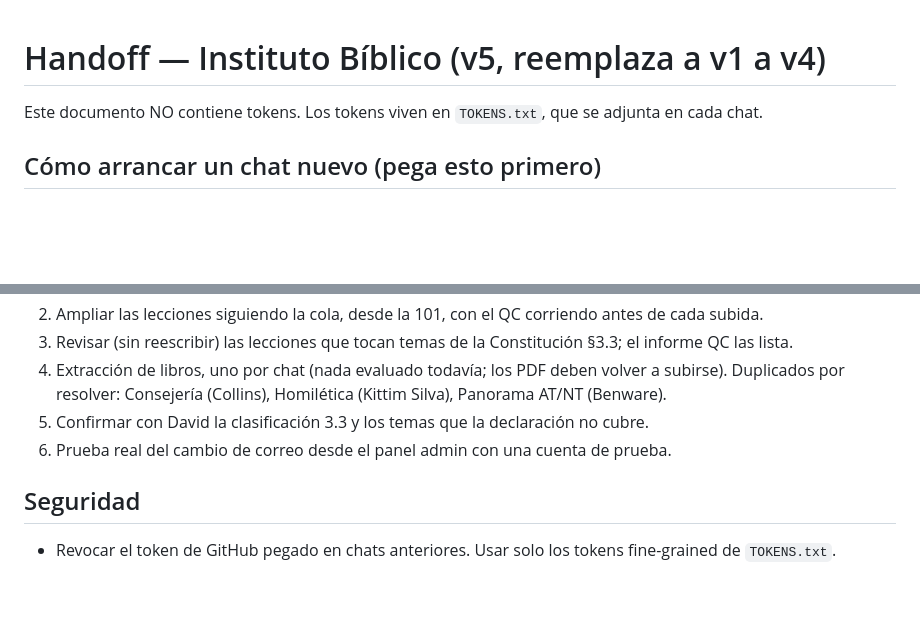
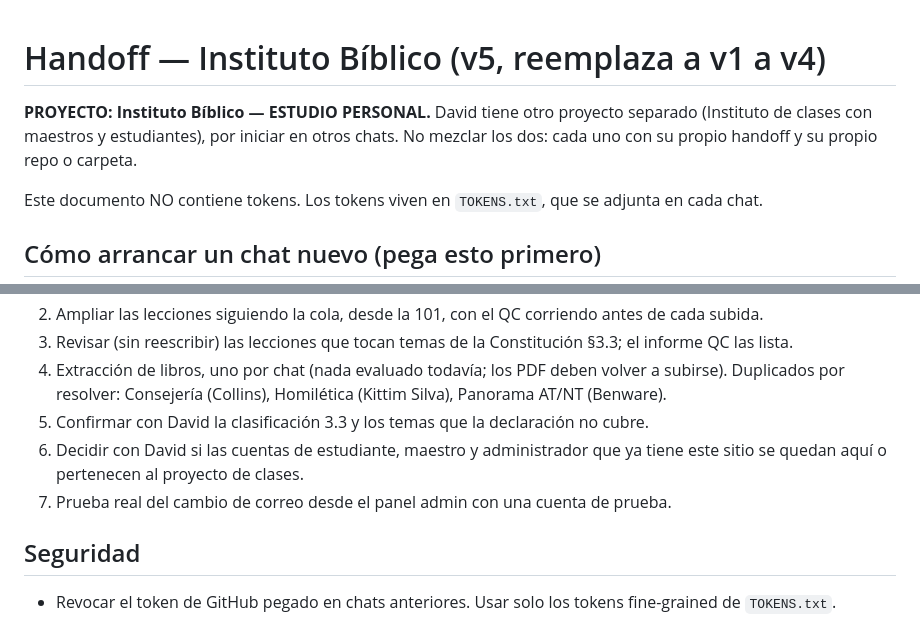
Before and after one commit to detavarez/Regresoacristo, a Markdown page: instituto/docs/HANDOFF.md, 2 parts joined by grey strips. GitHub-like rendering; blank space fills up the shorter version.

Commit message:
Instituto: handoff identifica el proyecto como estudio personal

```diff
--- a/instituto/docs/HANDOFF.md
+++ b/instituto/docs/HANDOFF.md
@@ -1,4 +1,6 @@
 # Handoff — Instituto Bíblico (v5, reemplaza a v1 a v4)
+
+**PROYECTO: Instituto Bíblico — ESTUDIO PERSONAL.** David tiene otro proyecto separado (Instituto de clases con maestros y estudiantes), por iniciar en otros chats. No mezclar los dos: cada uno con su propio handoff y su propio repo o carpeta.
 
 Este documento NO contiene tokens. Los tokens viven en `TOKENS.txt`, que se adjunta en cada chat.
 
@@ -59,7 +61,8 @@ Resumen; el texto completo es la fuente de verdad.
 3. Revisar (sin reescribir) las lecciones que tocan temas de la Constitución §3.3; el informe QC las lista.
 4. Extracción de libros, uno por chat (nada evaluado todavía; los PDF deben volver a subirse). Duplicados por resolver: Consejería (Collins), Homilética (Kittim Silva), Panorama AT/NT (Benware).
 5. Confirmar con David la clasificación 3.3 y los temas que la declaración no cubre.
-6. Prueba real del cambio de correo desde el panel admin con una cuenta de prueba.
+6. Decidir con David si las cuentas de estudiante, maestro y administrador que ya tiene este sitio se quedan aquí o pertenecen al proyecto de clases.
+7. Prueba real del cambio de correo desde el panel admin con una cuenta de prueba.
 
 ## Seguridad
 - Revocar el token de GitHub pegado en chats anteriores. Usar solo los tokens fine-grained de `TOKENS.txt`.
```
